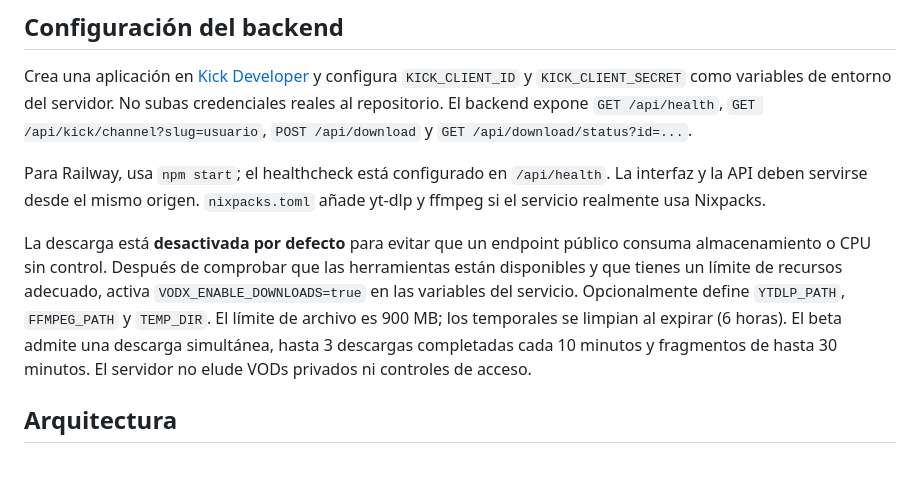
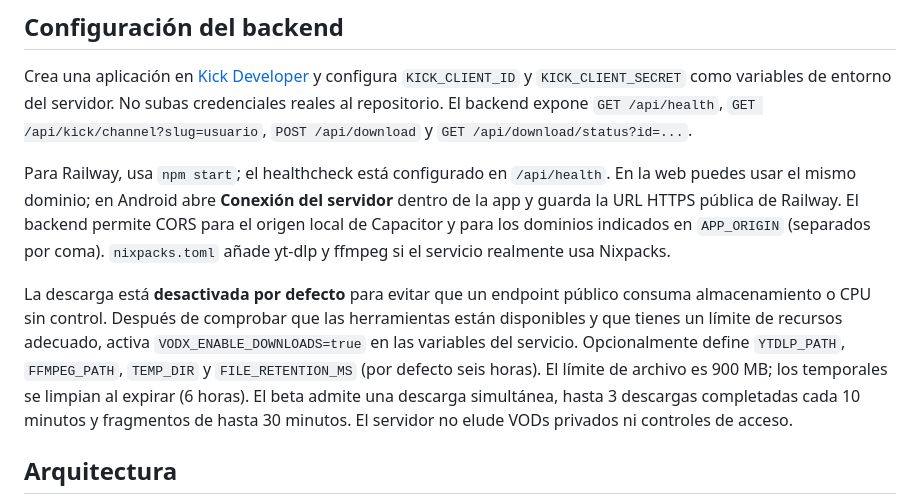
Before and after one commit to soystar036-droid/Nueva-app, a Markdown page: README.md, the part around the change. Rendered like a GitHub page; blank space fills up the shorter version.

Commit message:
docs: explain Android backend connection and CORS

```diff
--- a/README.md
+++ b/README.md
@@ -49,9 +49,9 @@ En GitHub, el workflow **Build Android APK** genera el artefacto `vodx-debug-apk
 
 Crea una aplicación en [Kick Developer](https://dev.kick.com) y configura `KICK_CLIENT_ID` y `KICK_CLIENT_SECRET` como variables de entorno del servidor. No subas credenciales reales al repositorio. El backend expone `GET /api/health`, `GET /api/kick/channel?slug=usuario`, `POST /api/download` y `GET /api/download/status?id=...`.
 
-Para Railway, usa `npm start`; el healthcheck está configurado en `/api/health`. La interfaz y la API deben servirse desde el mismo origen. `nixpacks.toml` añade yt-dlp y ffmpeg si el servicio realmente usa Nixpacks.
+Para Railway, usa `npm start`; el healthcheck está configurado en `/api/health`. En la web puedes usar el mismo dominio; en Android abre **Conexión del servidor** dentro de la app y guarda la URL HTTPS pública de Railway. El backend permite CORS para el origen local de Capacitor y para los dominios indicados en `APP_ORIGIN` (separados por coma). `nixpacks.toml` añade yt-dlp y ffmpeg si el servicio realmente usa Nixpacks.
 
-La descarga está **desactivada por defecto** para evitar que un endpoint público consuma almacenamiento o CPU sin control. Después de comprobar que las herramientas están disponibles y que tienes un límite de recursos adecuado, activa `VODX_ENABLE_DOWNLOADS=true` en las variables del servicio. Opcionalmente define `YTDLP_PATH`, `FFMPEG_PATH` y `TEMP_DIR`. El límite de archivo es 900 MB; los temporales se limpian al expirar (6 horas). El beta admite una descarga simultánea, hasta 3 descargas completadas cada 10 minutos y fragmentos de hasta 30 minutos. El servidor no elude VODs privados ni controles de acceso.
+La descarga está **desactivada por defecto** para evitar que un endpoint público consuma almacenamiento o CPU sin control. Después de comprobar que las herramientas están disponibles y que tienes un límite de recursos adecuado, activa `VODX_ENABLE_DOWNLOADS=true` en las variables del servicio. Opcionalmente define `YTDLP_PATH`, `FFMPEG_PATH`, `TEMP_DIR` y `FILE_RETENTION_MS` (por defecto seis horas). El límite de archivo es 900 MB; los temporales se limpian al expirar (6 horas). El beta admite una descarga simultánea, hasta 3 descargas completadas cada 10 minutos y fragmentos de hasta 30 minutos. El servidor no elude VODs privados ni controles de acceso.
 
 ## Arquitectura
 
```
